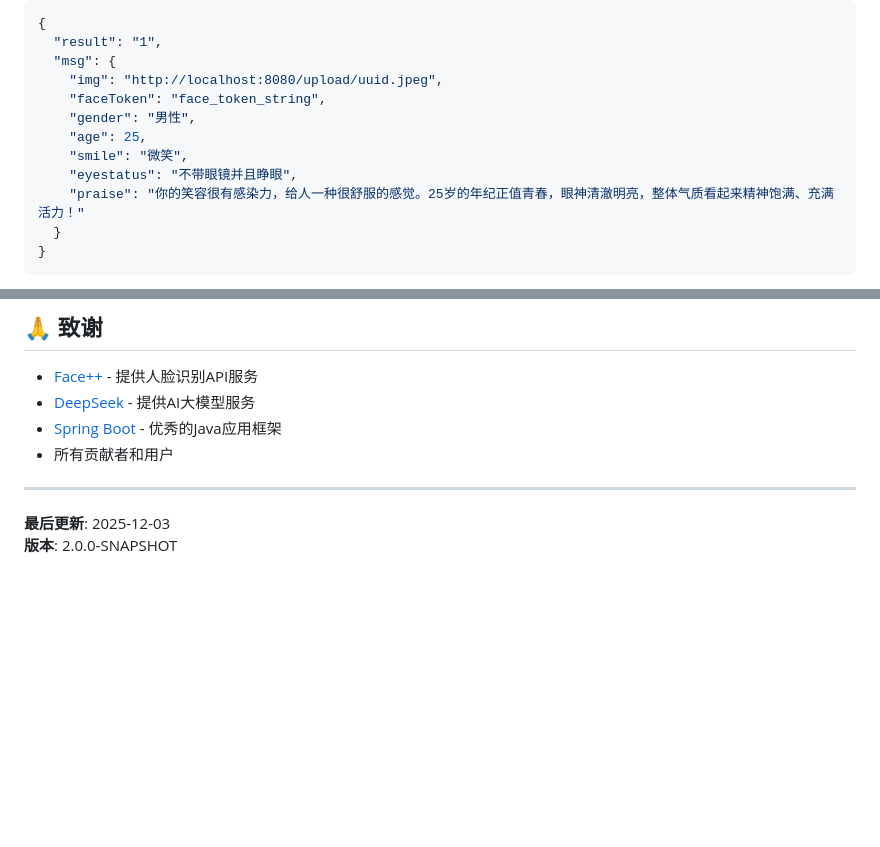
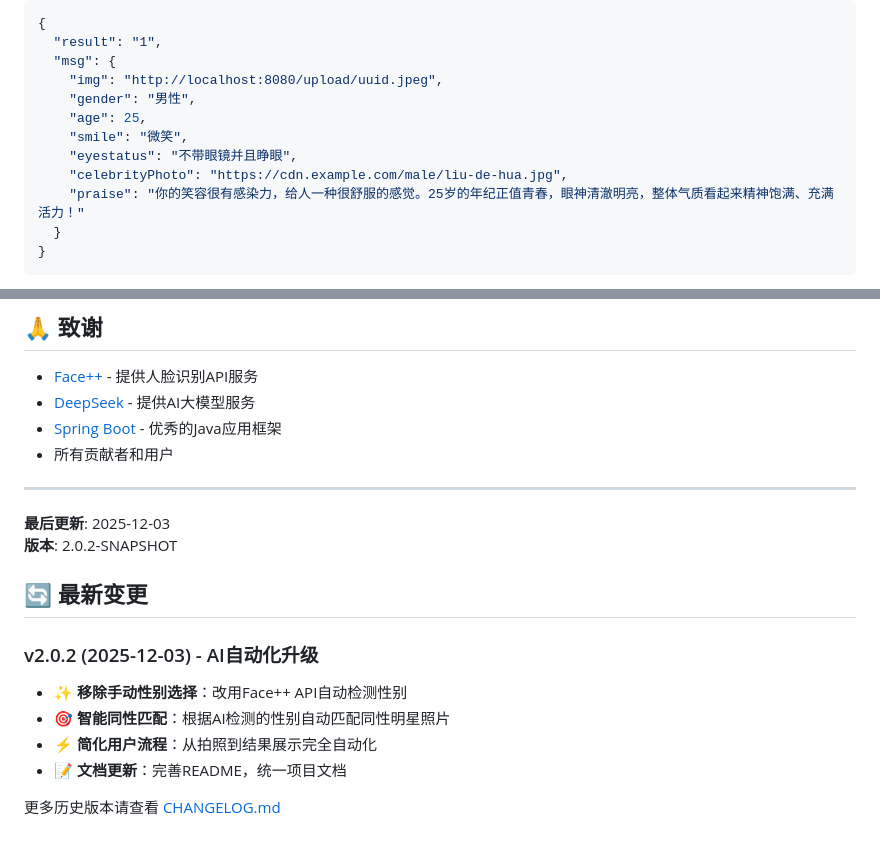
Before and after one commit to 18287452845/webcam, a Markdown page: README.md, 2 parts joined by grey strips. Drawn GitHub-style; blank space fills up the shorter version.

```diff
--- a/README.md
+++ b/README.md
@@ -193,11 +244,11 @@ webcam/
   "result": "1",
   "msg": {
     "img": "http://localhost:8080/upload/uuid.jpeg",
-    "faceToken": "face_token_string",
     "gender": "男性",
     "age": 25,
     "smile": "微笑",
     "eyestatus": "不带眼镜并且睁眼",
+    "celebrityPhoto": "https://cdn.example.com/male/liu-de-hua.jpg",
     "praise": "你的笑容很有感染力，给人一种很舒服的感觉。25岁的年纪正值青春，眼神清澈明亮，整体气质看起来精神饱满、充满活力！"
   }
 }
@@ -563,4 +621,14 @@ mvn verify
 ---
 
 **最后更新**: 2025-12-03
-**版本**: 2.0.0-SNAPSHOT
+**版本**: 2.0.2-SNAPSHOT
+
+## 🔄 最新变更
+
+### v2.0.2 (2025-12-03) - AI自动化升级
+- ✨ **移除手动性别选择**：改用Face++ API自动检测性别
+- 🎯 **智能同性匹配**：根据AI检测的性别自动匹配同性明星照片
+- ⚡ **简化用户流程**：从拍照到结果展示完全自动化
+- 📝 **文档更新**：完善README，统一项目文档
+
+更多历史版本请查看 [CHANGELOG.md](CHANGELOG.md)
```
Also changed, not shown: other parts of README.md (+81 -23 lines), CHANGELOG.md (+16 -1 lines).
